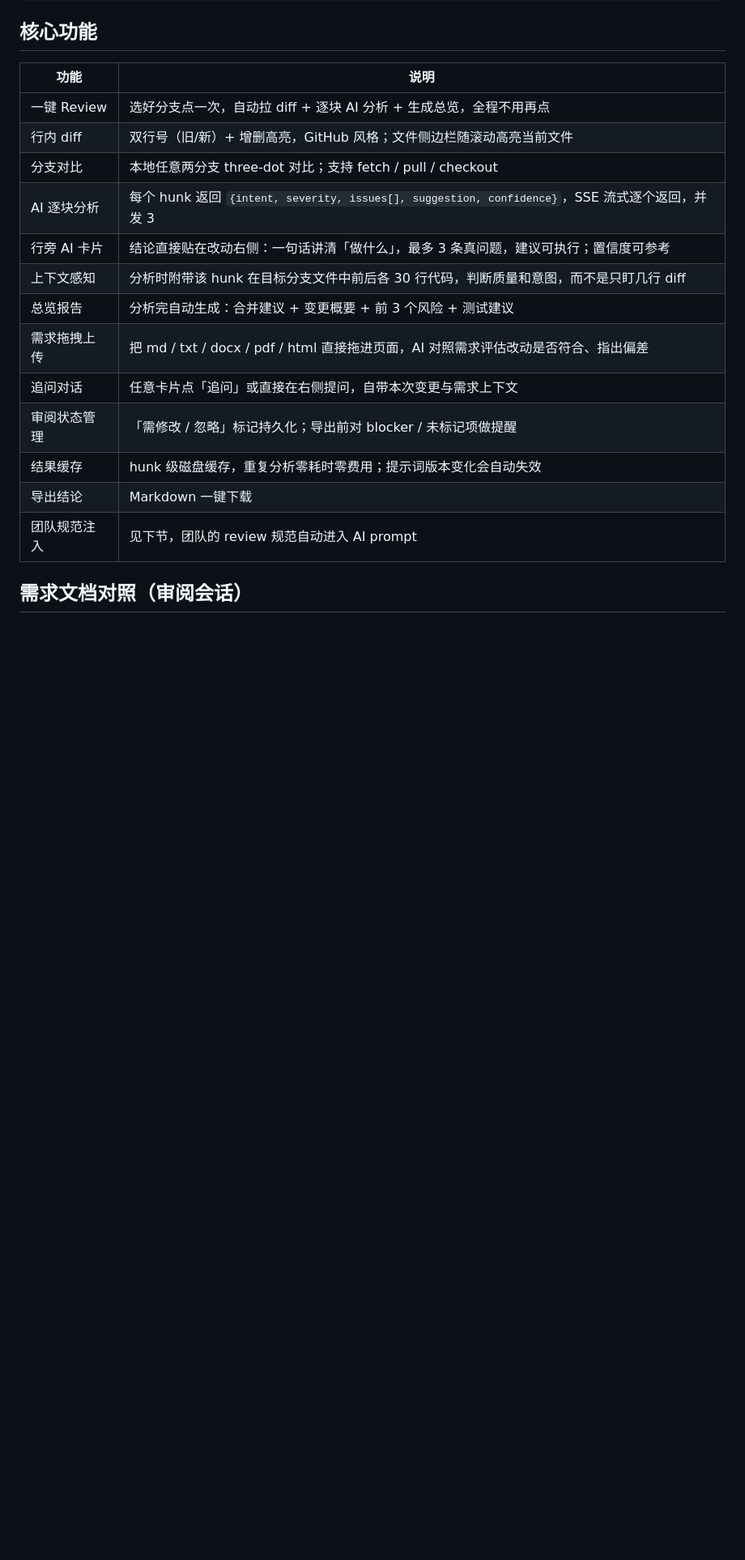
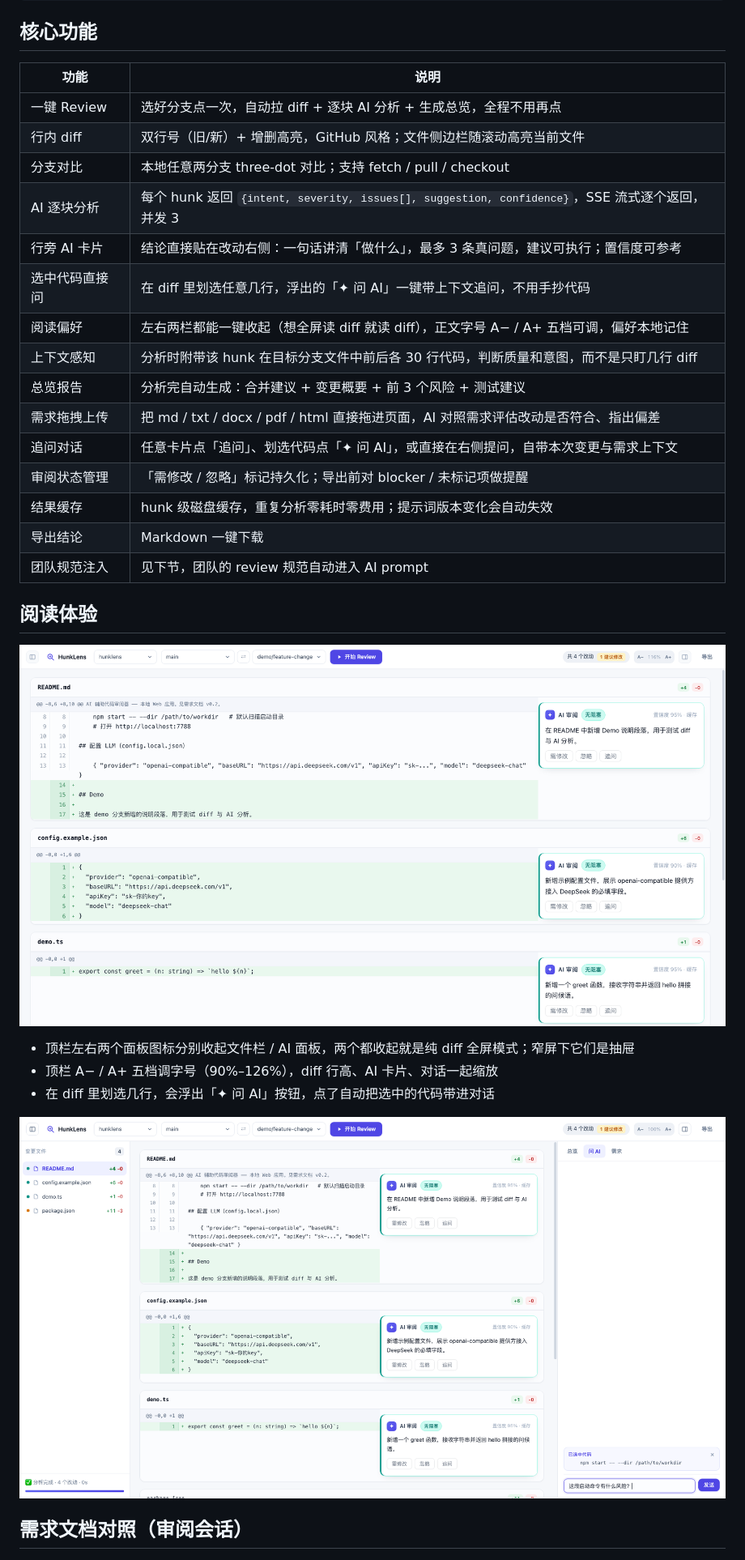
Before and after one commit to sdy-17/hunklens, a Markdown page: README.md, the part around the change. Shown at 81% size. Drawn GitHub-style; pictures changed too: docs/screenshot-focus.png (added), docs/screenshot-selection.png (added); blank space fills up the shorter version.

```diff
--- a/README.md
+++ b/README.md
@@ -65,14 +65,26 @@ http://localhost:7788/?auto=1&base=main&compare=feature-x
 | 分支对比 | 本地任意两分支 three-dot 对比；支持 fetch / pull / checkout |
 | AI 逐块分析 | 每个 hunk 返回 `{intent, severity, issues[], suggestion, confidence}`，SSE 流式逐个返回，并发 3 |
 | 行旁 AI 卡片 | 结论直接贴在改动右侧：一句话讲清「做什么」，最多 3 条真问题，建议可执行；置信度可参考 |
+| 选中代码直接问 | 在 diff 里划选任意几行，浮出的「✦ 问 AI」一键带上下文追问，不用手抄代码 |
+| 阅读偏好 | 左右两栏都能一键收起（想全屏读 diff 就读 diff），正文字号 A− / A+ 五档可调，偏好本地记住 |
 | 上下文感知 | 分析时附带该 hunk 在目标分支文件中前后各 30 行代码，判断质量和意图，而不是只盯几行 diff |
 | 总览报告 | 分析完自动生成：合并建议 + 变更概要 + 前 3 个风险 + 测试建议 |
 | 需求拖拽上传 | 把 md / txt / docx / pdf / html 直接拖进页面，AI 对照需求评估改动是否符合、指出偏差 |
-| 追问对话 | 任意卡片点「追问」或直接在右侧提问，自带本次变更与需求上下文 |
+| 追问对话 | 任意卡片点「追问」、划选代码点「✦ 问 AI」，或直接在右侧提问，自带本次变更与需求上下文 |
 | 审阅状态管理 | 「需修改 / 忽略」标记持久化；导出前对 blocker / 未标记项做提醒 |
 | 结果缓存 | hunk 级磁盘缓存，重复分析零耗时零费用；提示词版本变化会自动失效 |
 | 导出结论 | Markdown 一键下载 |
 | 团队规范注入 | 见下节，团队的 review 规范自动进入 AI prompt |
+
+## 阅读体验
+
+![全屏读 diff](docs/screenshot-focus.png)
+
+- 顶栏左右两个面板图标分别收起文件栏 / AI 面板，两个都收起就是纯 diff 全屏模式；窄屏下它们是抽屉
+- 顶栏 A− / A+ 五档调字号（90%–126%），diff 行高、AI 卡片、对话一起缩放
+- 在 diff 里划选几行，会浮出「✦ 问 AI」按钮，点了自动把选中的代码带进对话
+
+![划选代码问 AI](docs/screenshot-selection.png)
 
 ## 需求文档对照（审阅会话）
 
```
Also changed, not shown: docs/screenshot.png, 5 other files.
